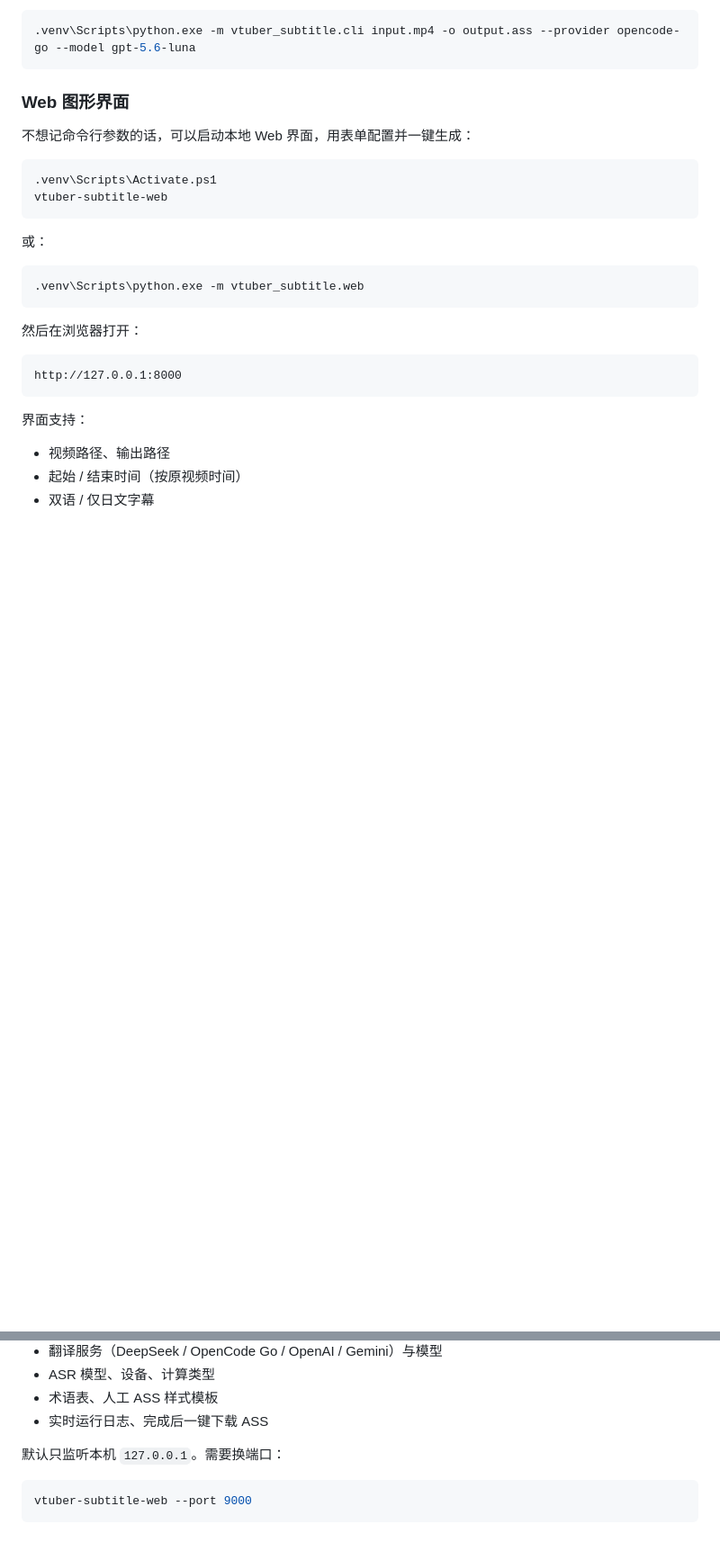
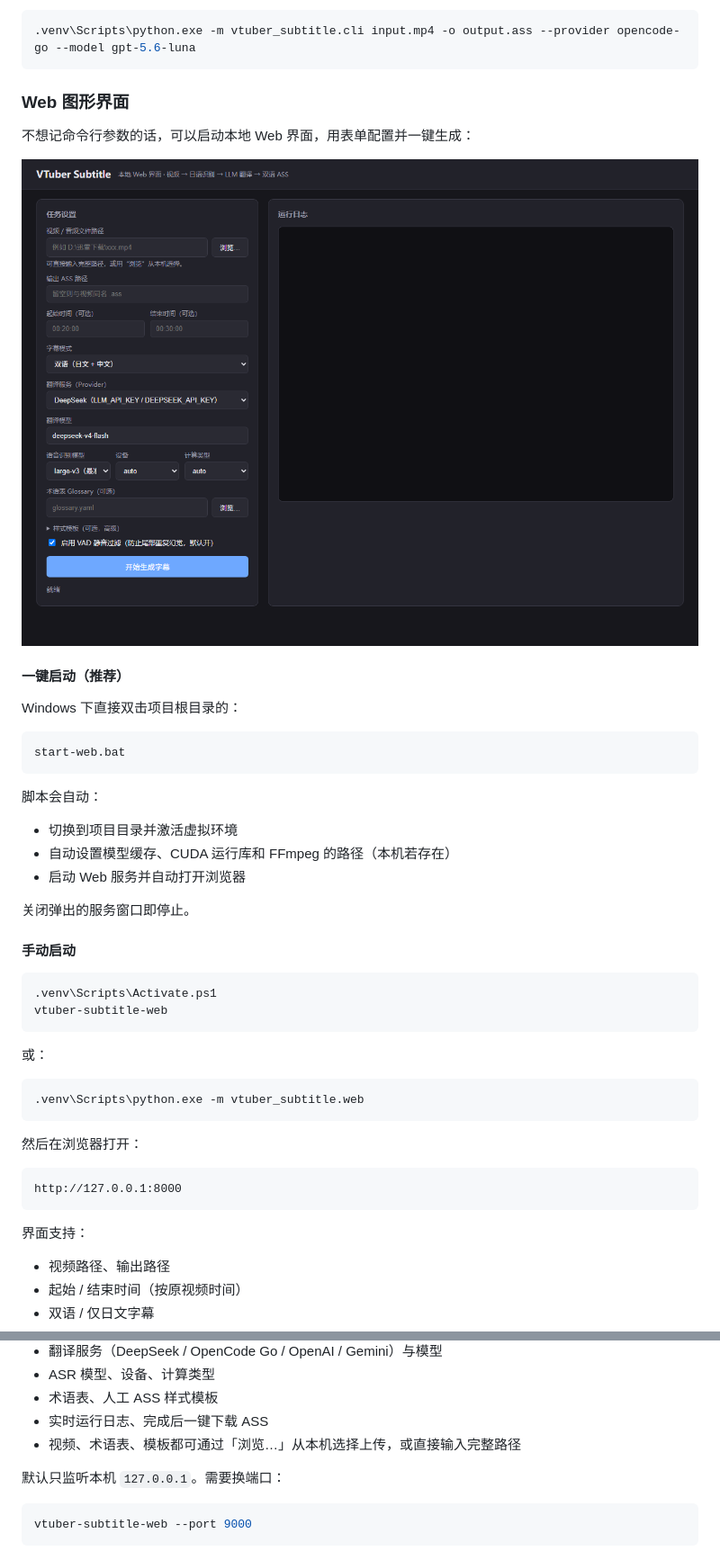
Before and after one commit to wuyukwi/vtuber-subtitle, a Markdown page: README.md, 2 parts joined by grey strips. Shown: that part at 90% size. Drawn GitHub-style; pictures changed too: web-ui.png (added); blank space fills up the shorter version.

````diff
--- a/README.md
+++ b/README.md
@@ -134,6 +134,26 @@ vtuber-subtitle input.mp4 `
 
 不想记命令行参数的话，可以启动本地 Web 界面，用表单配置并一键生成：
 
+![Web 界面截图](web-ui.png)
+
+#### 一键启动（推荐）
+
+Windows 下直接双击项目根目录的：
+
+```text
+start-web.bat
+```
+
+脚本会自动：
+
+- 切换到项目目录并激活虚拟环境
+- 自动设置模型缓存、CUDA 运行库和 FFmpeg 的路径（本机若存在）
+- 启动 Web 服务并自动打开浏览器
+
+关闭弹出的服务窗口即停止。
+
+#### 手动启动
+
 ```powershell
 .venv\Scripts\Activate.ps1
 vtuber-subtitle-web
@@ -160,6 +180,7 @@ http://127.0.0.1:8000
 - ASR 模型、设备、计算类型
 - 术语表、人工 ASS 样式模板
 - 实时运行日志、完成后一键下载 ASS
+- 视频、术语表、模板都可通过「浏览…」从本机选择上传，或直接输入完整路径
 
 默认只监听本机 `127.0.0.1`。需要换端口：
 
````
Also changed, not shown: 4 other files.
